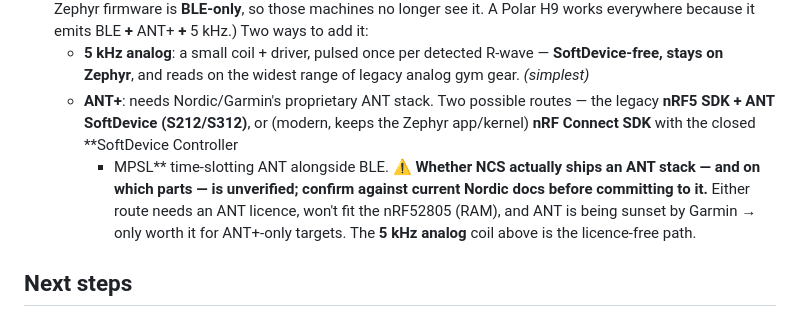
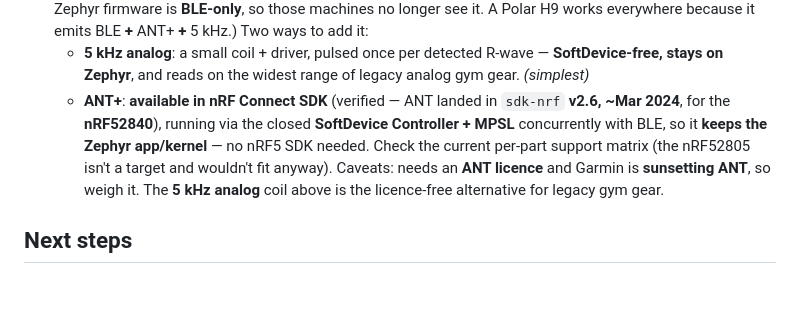
Before and after one commit to mrdudas/hrm-fw, a Markdown page: docs/ultimate-belt.md, the part around the change. Drawn GitHub-style; blank space fills up the shorter version.

Commit message:
docs(ultimate-belt): verified — ANT+ IS in NCS (sdk-nrf v2.6, nRF52840)
Confirmed against Nordic docs: ANT is a supported NCS protocol (arrived v2.6,
~Mar 2024, for nRF52840), running via SoftDevice Controller + MPSL alongside
BLE while keeping the Zephyr app/kernel. Corrects the earlier 'incompatible'
claim. nRF52805 not a target; ANT licence + Garmin sunset remain caveats.

Co-Authored-By: Claude Opus 5.5 (1M context) <noreply@anthropic.com>

```diff
--- a/docs/ultimate-belt.md
+++ b/docs/ultimate-belt.md
@@ -180,14 +180,13 @@ Qi coil -> BQ51013B -> 5V -> nPM1100 -> charge LiPo
    - **5 kHz analog**: a small coil + driver, pulsed once per detected R-wave —
      **SoftDevice-free, stays on Zephyr**, and reads on the widest range of legacy
      analog gym gear. *(simplest)*
-   - **ANT+**: needs Nordic/Garmin's proprietary ANT stack. Two possible routes —
-     the legacy **nRF5 SDK + ANT SoftDevice (S212/S312)**, or (modern, keeps the
-     Zephyr app/kernel) **nRF Connect SDK** with the closed **SoftDevice Controller
-     + MPSL** time-slotting ANT alongside BLE. **⚠️ Whether NCS actually ships an
-     ANT stack — and on which parts — is unverified; confirm against current Nordic
-     docs before committing to it.** Either route needs an ANT licence, won't fit
-     the nRF52805 (RAM), and ANT is being sunset by Garmin → only worth it for
-     ANT+-only targets. The **5 kHz analog** coil above is the licence-free path.
+   - **ANT+**: **available in nRF Connect SDK** (verified — ANT landed in `sdk-nrf`
+     **v2.6, ~Mar 2024**, for the **nRF52840**), running via the closed **SoftDevice
+     Controller + MPSL** concurrently with BLE, so it **keeps the Zephyr app/kernel**
+     — no nRF5 SDK needed. Check the current per-part support matrix (the nRF52805
+     isn't a target and wouldn't fit anyway). Caveats: needs an **ANT licence** and
+     Garmin is **sunsetting ANT**, so weigh it. The **5 kHz analog** coil above is
+     the licence-free alternative for legacy gym gear.
 
 ## Next steps
 - Pick module vs bare + AFE choice → freeze the core BOM.
```
